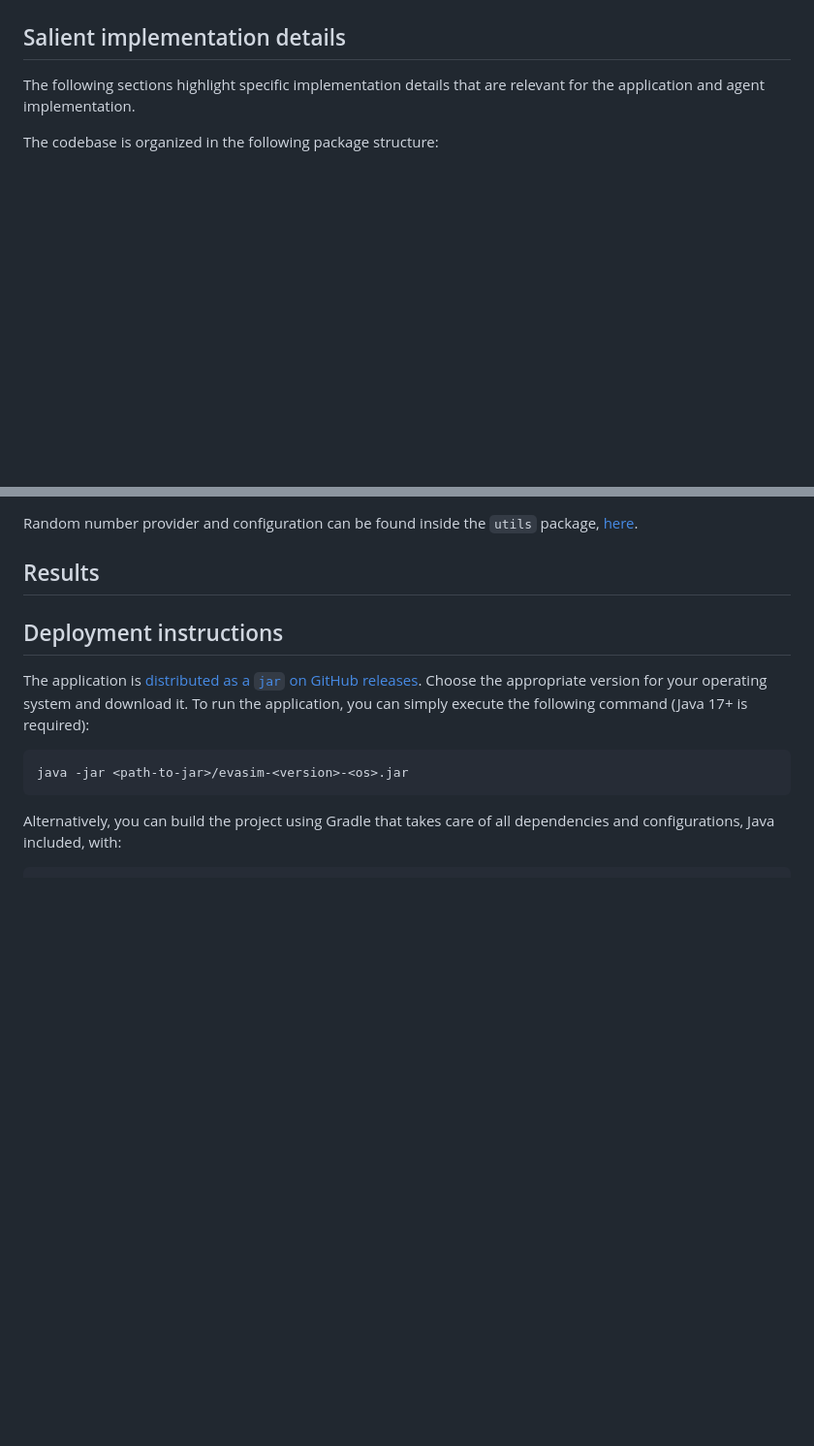
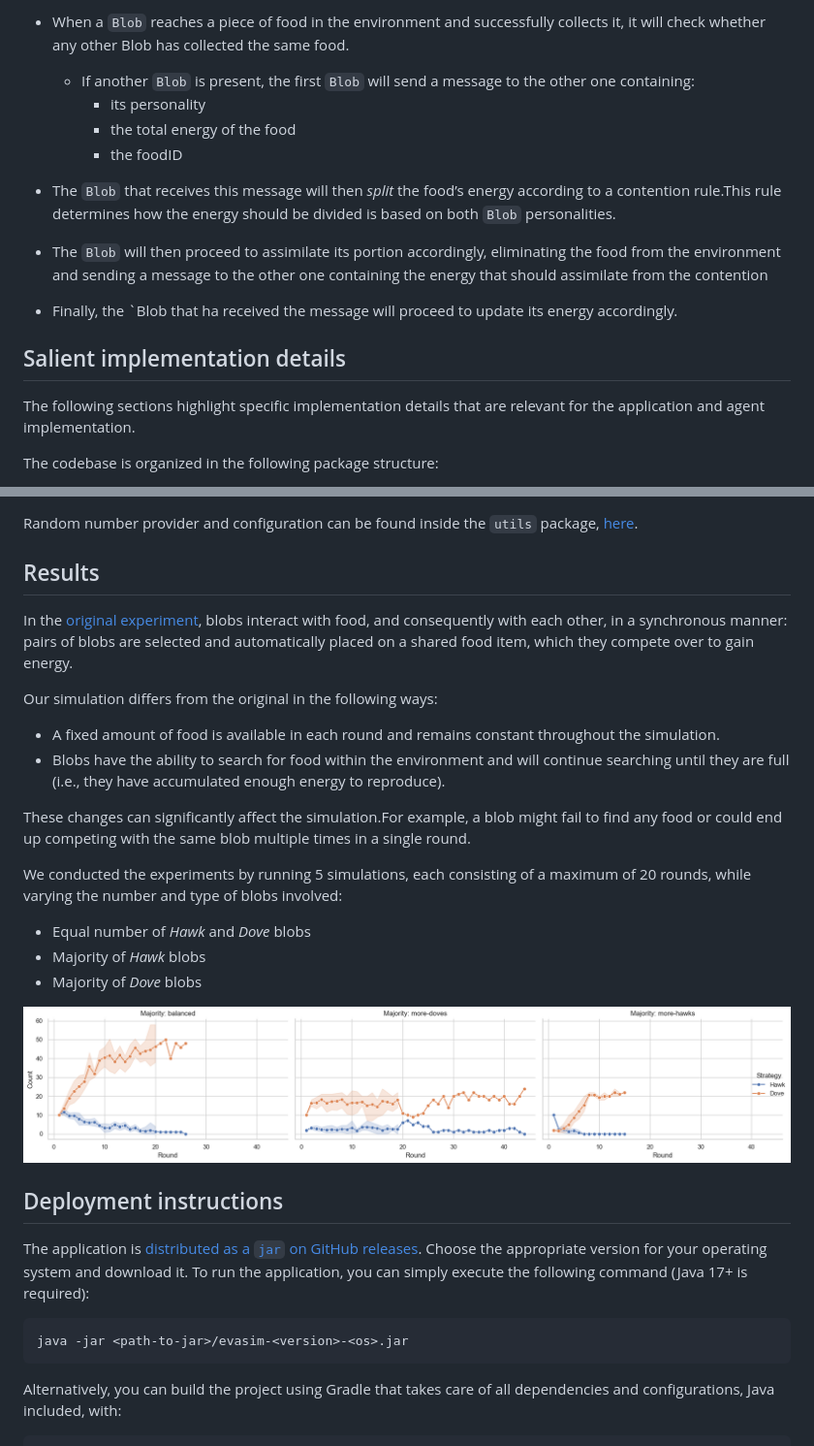
Before and after one commit to giovaz94/isee-project-2023-2024, a Markdown page: docs/report.md, 2 parts joined by grey strips. Shown: that part at 97% size. Rendered like a GitHub page; pictures changed too: docs/resources/imgs/analysis_res.png (added); blank space fills up the shorter version.

```diff
--- a/docs/report.md
+++ b/docs/report.md
@@ -361,3 +385,15 @@ graph TD
+- When a `Blob` reaches a piece of food in the environment and successfully collects it, it will check whether any other
+  Blob has collected the same food.
+    - If another `Blob` is present, the first `Blob` will send a message to the other one containing:
+        - its personality
+        - the total energy of the food
+        - the foodID
+
+- The `Blob` that receives this message will then _split_ the food’s energy according to a contention rule.This rule
+  determines how the energy should be divided is based on both `Blob` personalities.
+- The `Blob` will then proceed to assimilate its portion accordingly, eliminating the food from the environment
+  and sending a message to the other one containing the energy that should assimilate from the contention
+- Finally, the `Blob that ha received the message will proceed to update its energy accordingly.
 
 ## Salient implementation details
 
@@ -517,6 +612,28 @@ For the second problem, a single random number generator provider has been used
 Random number provider and configuration can be found inside the `utils` package, [here](https://github.com/giovaz94/isee-project-2023-2024/blob/main/src/main/kotlin/io/github/evasim/utils/RandomProvider.kt).
 
 ## Results
+
+In the [original experiment](https://www.youtube.com/watch?v=YNMkADpvO4w&t=445s), blobs interact with food, and
+consequently with each other, in a synchronous manner: pairs of blobs are selected and automatically placed on a shared
+food item, which they compete over to gain energy.
+
+Our simulation differs from the original in the following ways:
+
+- A fixed amount of food is available in each round and remains constant throughout the simulation.
+- Blobs have the ability to search for food within the environment and will continue searching until they are full
+  (i.e., they have accumulated enough energy to reproduce).
+
+These changes can significantly affect the simulation.For example, a blob might fail to find any food or could end up
+competing with the same blob multiple times in a single round.
+
+We conducted the experiments by running 5 simulations, each consisting of a maximum of 20 rounds, while varying the number
+and type of blobs involved:
+
+- Equal number of _Hawk_ and _Dove_ blobs
+- Majority of _Hawk_ blobs
+- Majority of _Dove_ blobs
+
+![Analysis Results](./resources/imgs/analysis_res.png)
 
 ## Deployment instructions
 
```
Also changed, not shown: other parts of docs/report.md (+83 -0 lines), 2 other files.
